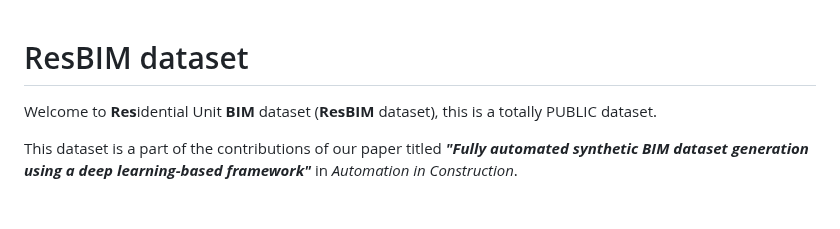
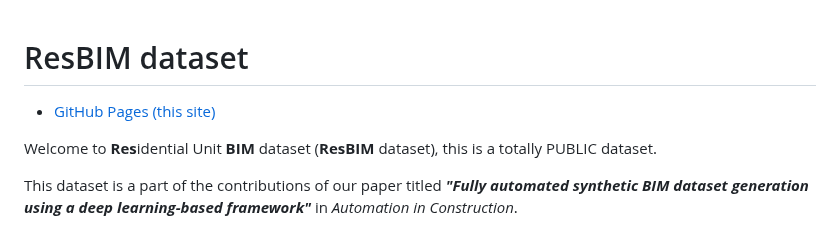
Before and after one commit to RogerLiang0725/ResBIM, a Markdown page: index.md, the part around the change. Rendered like a GitHub page; blank space fills up the shorter version.

```diff
--- a/index.md
+++ b/index.md
@@ -1,4 +1,7 @@
 # ResBIM dataset
+
+- [GitHub Pages (this site)](https://rogerliang0725.github.io/ResBIM/)
+
 Welcome to **Res**idential Unit **BIM** dataset (**ResBIM** dataset), this is a totally PUBLIC dataset.
 
 This dataset is a part of the contributions of our paper titled <b><i>"Fully automated synthetic BIM dataset generation using a deep learning-based framework"</i></b> in *Automation in Construction*.
```
